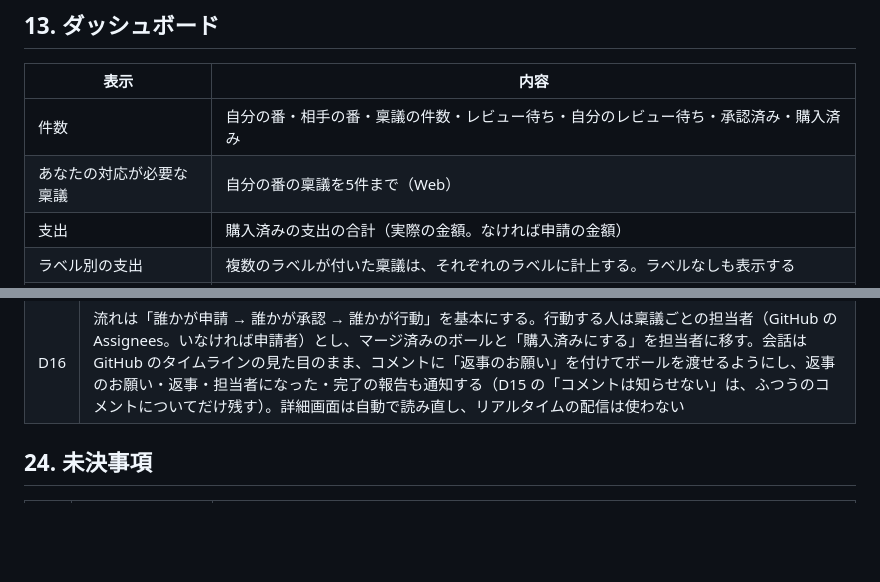
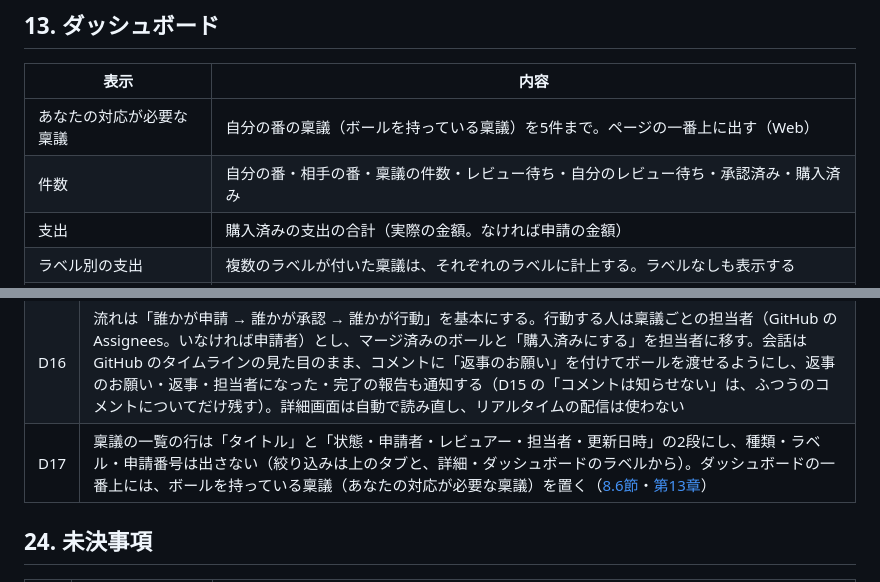
Before and after one commit to makoto-kamimura/docker_expense_management, a Markdown page: readme.md, 2 parts joined by grey strips. Drawn GitHub-style; blank space fills up the shorter version.

```diff
--- a/readme.md
+++ b/readme.md
@@ -598,8 +599,8 @@ stateDiagram-v2
 
 | 表示 | 内容 |
 |---|---|
+| あなたの対応が必要な稟議 | 自分の番の稟議（ボールを持っている稟議）を5件まで。ページの一番上に出す（Web） |
 | 件数 | 自分の番・相手の番・稟議の件数・レビュー待ち・自分のレビュー待ち・承認済み・購入済み |
-| あなたの対応が必要な稟議 | 自分の番の稟議を5件まで（Web） |
 | 支出 | 購入済みの支出の合計（実際の金額。なければ申請の金額） |
 | ラベル別の支出 | 複数のラベルが付いた稟議は、それぞれのラベルに計上する。ラベルなしも表示する |
 | 自分の家事の実績 | 今日のコミット・トロフィー・連続日数・最長・直近30日・累計・草グラフ・マーク・家事ごとの日数 |
@@ -1088,6 +1089,7 @@ EXPO_PUBLIC_API_BASE_URL=http://localhost:8082 npx expo start   # iOS Simulator
 | D14 | 通貨は円のみとする（`families.currency` は将来のために用意している） |
 | D15 | 再確認の依頼は状態を増やさず、見る人の立場で「確認依頼あり / 確認待ち」と表示する。次に動く人（自分の番）を一覧・詳細・ダッシュボードに出す。通知はアプリ内の通知と Web Push とし、申請・再申請・再オープン・再確認の依頼・承認・却下・マージを知らせる（コメントは知らせない）。モバイルアプリは OS の通知を出さない（[9.7節](#97-通知)） |
 | D16 | 流れは「誰かが申請 → 誰かが承認 → 誰かが行動」を基本にする。行動する人は稟議ごとの担当者（GitHub の Assignees。いなければ申請者）とし、マージ済みのボールと「購入済みにする」を担当者に移す。会話は GitHub のタイムラインの見た目のまま、コメントに「返事のお願い」を付けてボールを渡せるようにし、返事のお願い・返事・担当者になった・完了の報告も通知する（D15 の「コメントは知らせない」は、ふつうのコメントについてだけ残す）。詳細画面は自動で読み直し、リアルタイムの配信は使わない |
+| D17 | 稟議の一覧の行は「タイトル」と「状態・申請者・レビュアー・担当者・更新日時」の2段にし、種類・ラベル・申請番号は出さない（絞り込みは上のタブと、詳細・ダッシュボードのラベルから）。ダッシュボードの一番上には、ボールを持っている稟議（あなたの対応が必要な稟議）を置く（[8.6節](#86-一覧とフィルター)・[第13章](#13-ダッシュボード)） |
 
 ## 24. 未決事項
 
```
Also changed, not shown: other parts of readme.md (+7 -6 lines), docs/tasks/task.md (+1 -0 lines).
